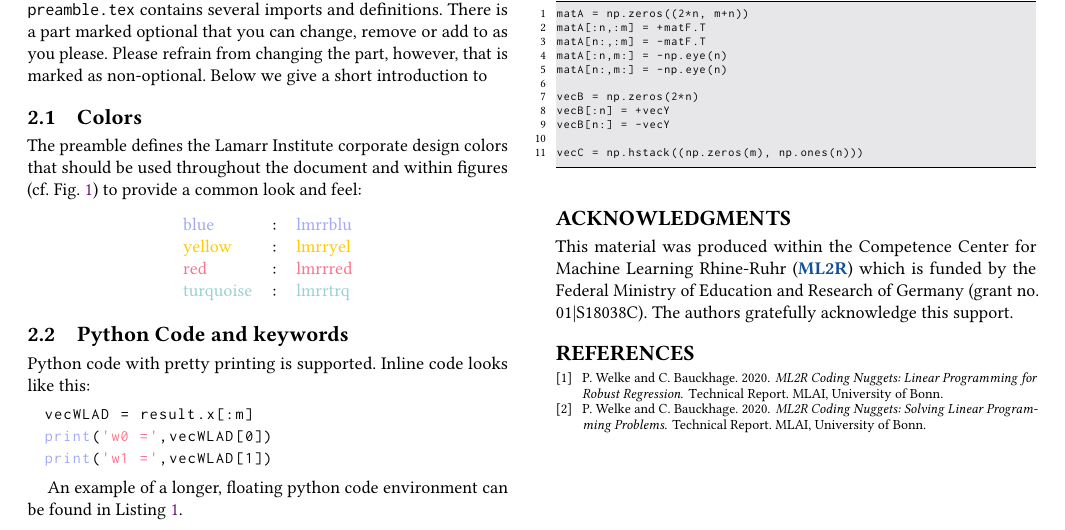
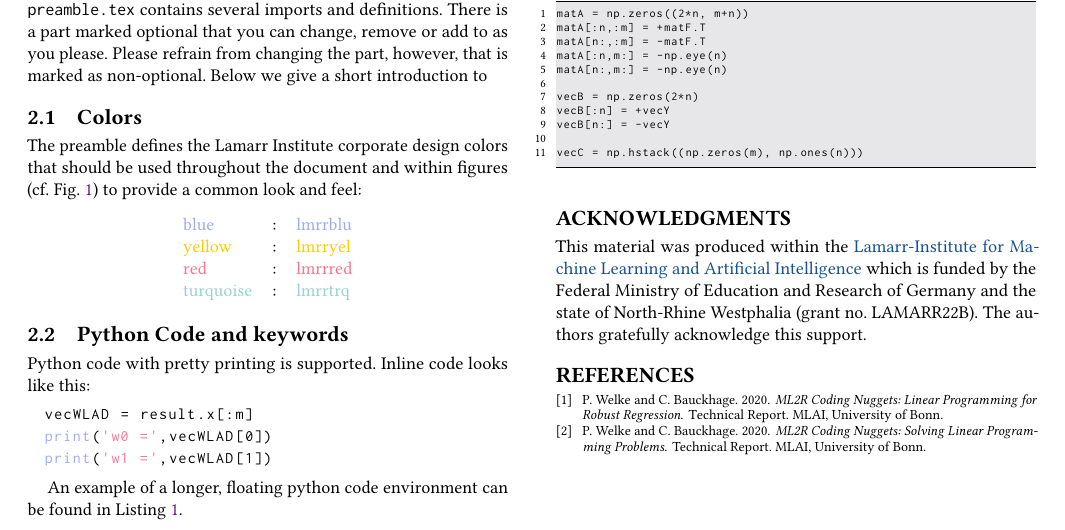
Before and after one commit to mlai-student/coding-nugget-template, a LaTeX document (main.tex): part of the page, cut so that both start at the same text. Compiled offline with pdfLaTeX.

Commit message:
update acknowledgements

```diff
--- a/main.tex
+++ b/main.tex
@@ -125,7 +125,8 @@ vecC = np.hstack((np.zeros(m), np.ones(n)))
 
 \section*{Acknowledgments} % should always be present. You may change the letter in the grant no. according to your institution(s)
 
-This material was produced within the Competence Center for Machine Learning Rhine-Ruhr (\href{https://www.ml2r.de}{\bf ML2R}) which is funded by the Federal Ministry of Education and Research of Germany (grant no. 01|S18038C). The authors gratefully acknowledge this support.
+This material was produced within the \href{https://lamarr-institute.org/}{Lamarr-Institute for Machine Learning and Artificial Intelligence} which is funded by the Federal Ministry of Education and Research of Germany and the state of North-Rhine Westphalia (grant no. LAMARR22B). The authors gratefully acknowledge this support.
+
 
 
 \bibliographystyle{ACM-Reference-Format}
```
Also changed, not shown: main.pdf.
